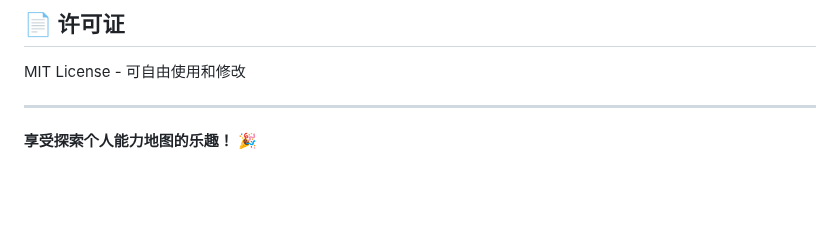
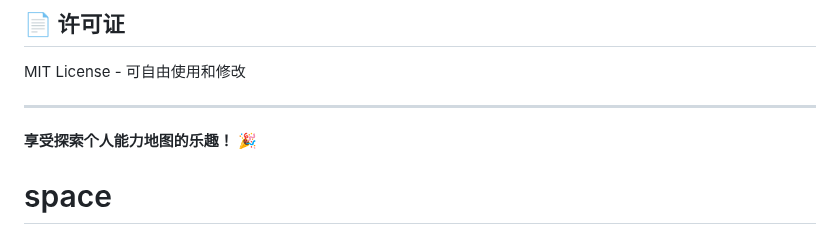
Before and after one commit to akidii/space, a Markdown page: README.md, the part around the change. Rendered like a GitHub page; blank space fills up the shorter version.

```diff
--- a/README.md
+++ b/README.md
@@ -151,3 +151,4 @@ MIT License - 可自由使用和修改
 ---
 
 **享受探索个人能力地图的乐趣！** 🎉
+# space
```
